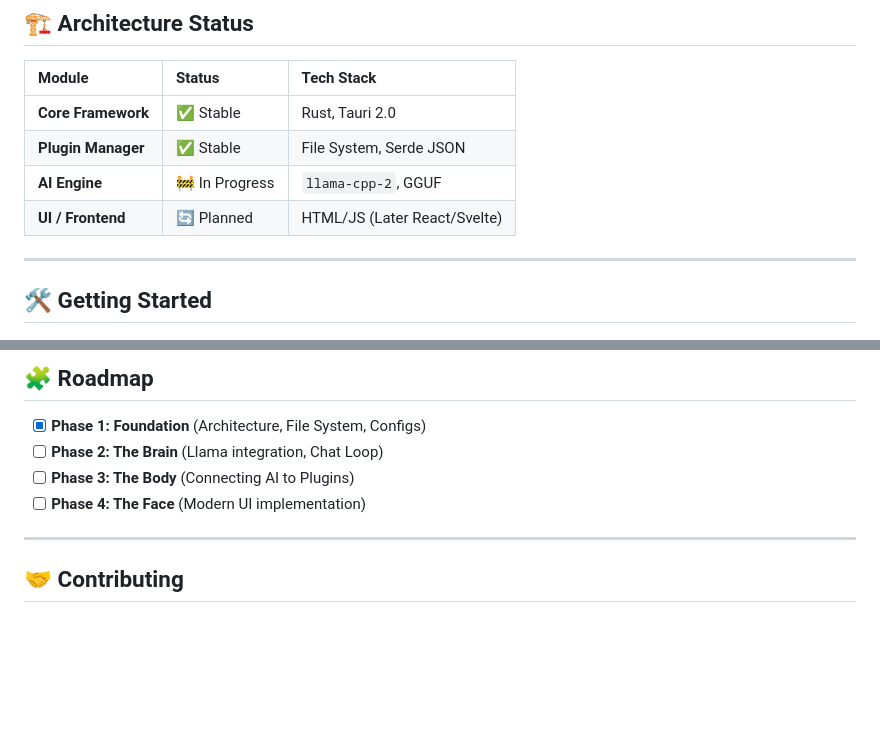
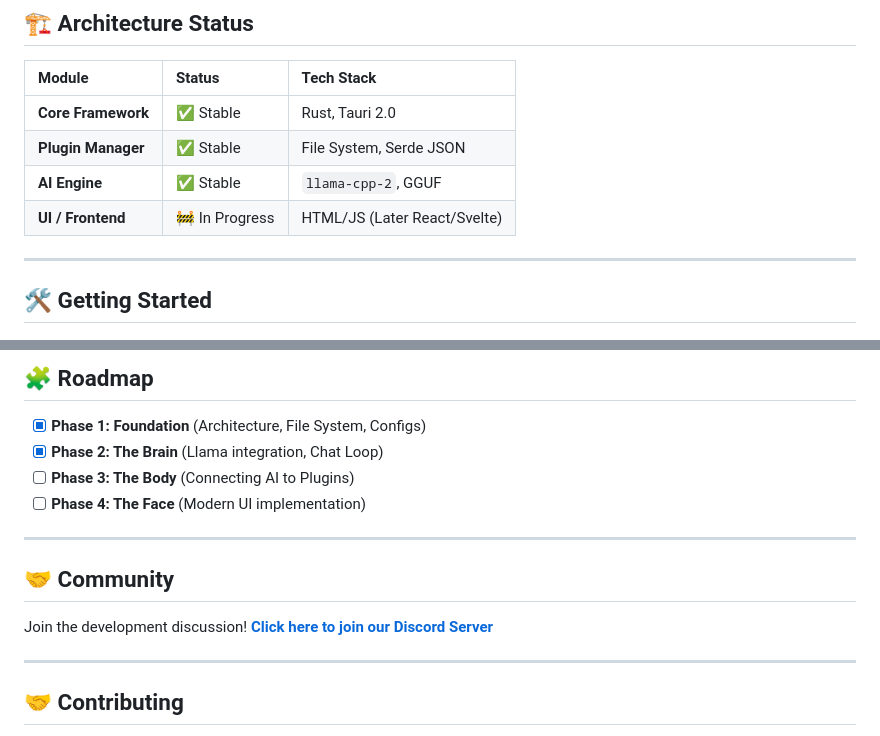
Before and after one commit to Rourugin/Fomi-AI-assistant, a Markdown page: README.md, 2 parts joined by grey strips. Rendered like a GitHub page; blank space fills up the shorter version.

```diff
--- a/README.md
+++ b/README.md
@@ -52,8 +52,8 @@ To keep development active without selling user data, we plan two revenue stream
 | :--- | :--- | :--- |
 | **Core Framework** | ✅ Stable | Rust, Tauri 2.0 |
 | **Plugin Manager** | ✅ Stable | File System, Serde JSON |
-| **AI Engine** | 🚧 In Progress | `llama-cpp-2`, GGUF |
-| **UI / Frontend** | 🔄 Planned | HTML/JS (Later React/Svelte) |
+| **AI Engine**      | ✅ Stable | `llama-cpp-2`, GGUF |
+| **UI / Frontend**  | 🚧 In Progress | HTML/JS (Later React/Svelte) |
 
 ---
 
@@ -83,9 +83,16 @@ To keep development active without selling user data, we plan two revenue stream
 ## 🧩 Roadmap
 
 - [x] **Phase 1: Foundation** (Architecture, File System, Configs)
-- [ ] **Phase 2: The Brain** (Llama integration, Chat Loop)
+- [x] **Phase 2: The Brain** (Llama integration, Chat Loop)
 - [ ] **Phase 3: The Body** (Connecting AI to Plugins)
 - [ ] **Phase 4: The Face** (Modern UI implementation)
+
+---
+
+## 🤝 Community
+
+Join the development discussion!
+[**Click here to join our Discord Server**](https://discord.gg/7cDum5pk)
 
 ---
 
```
